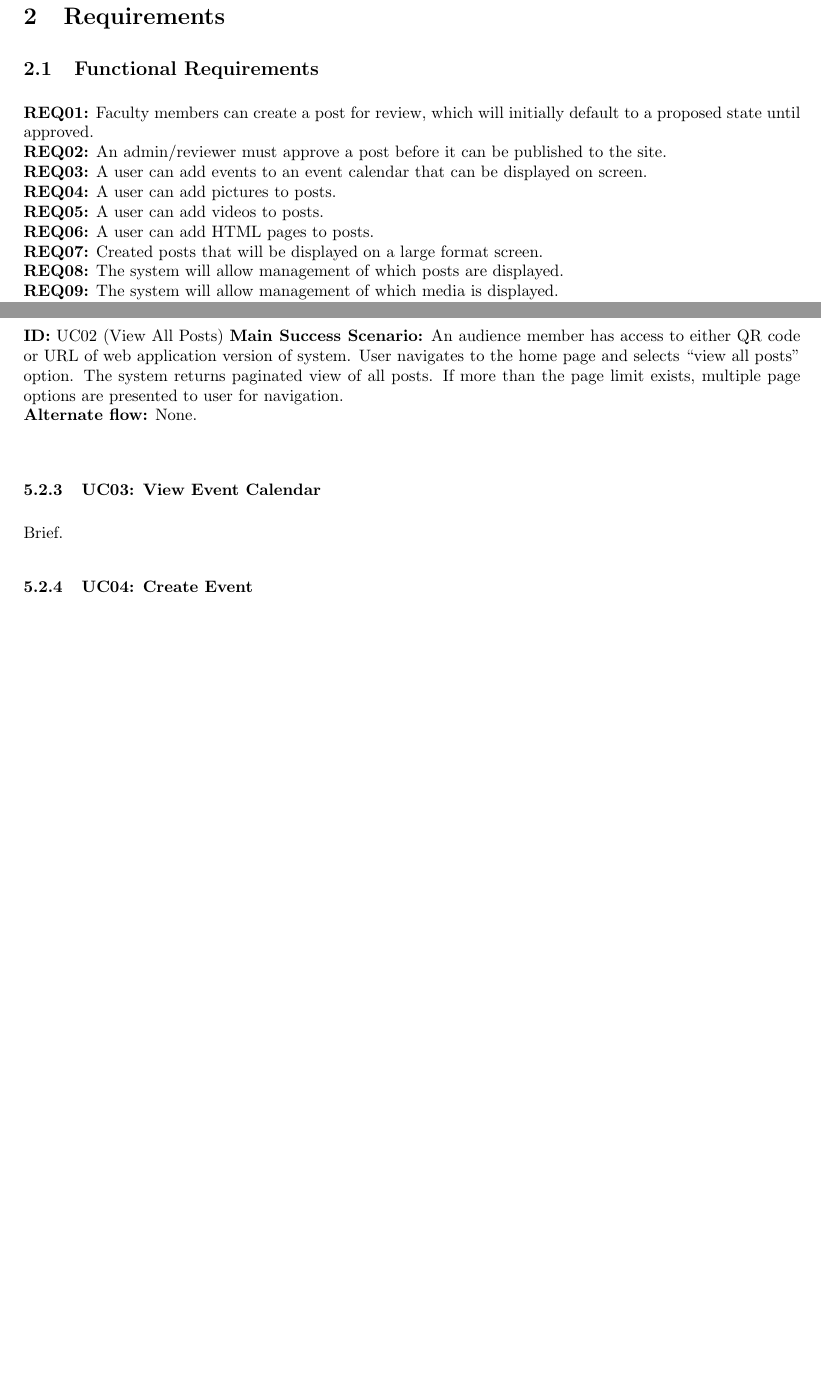
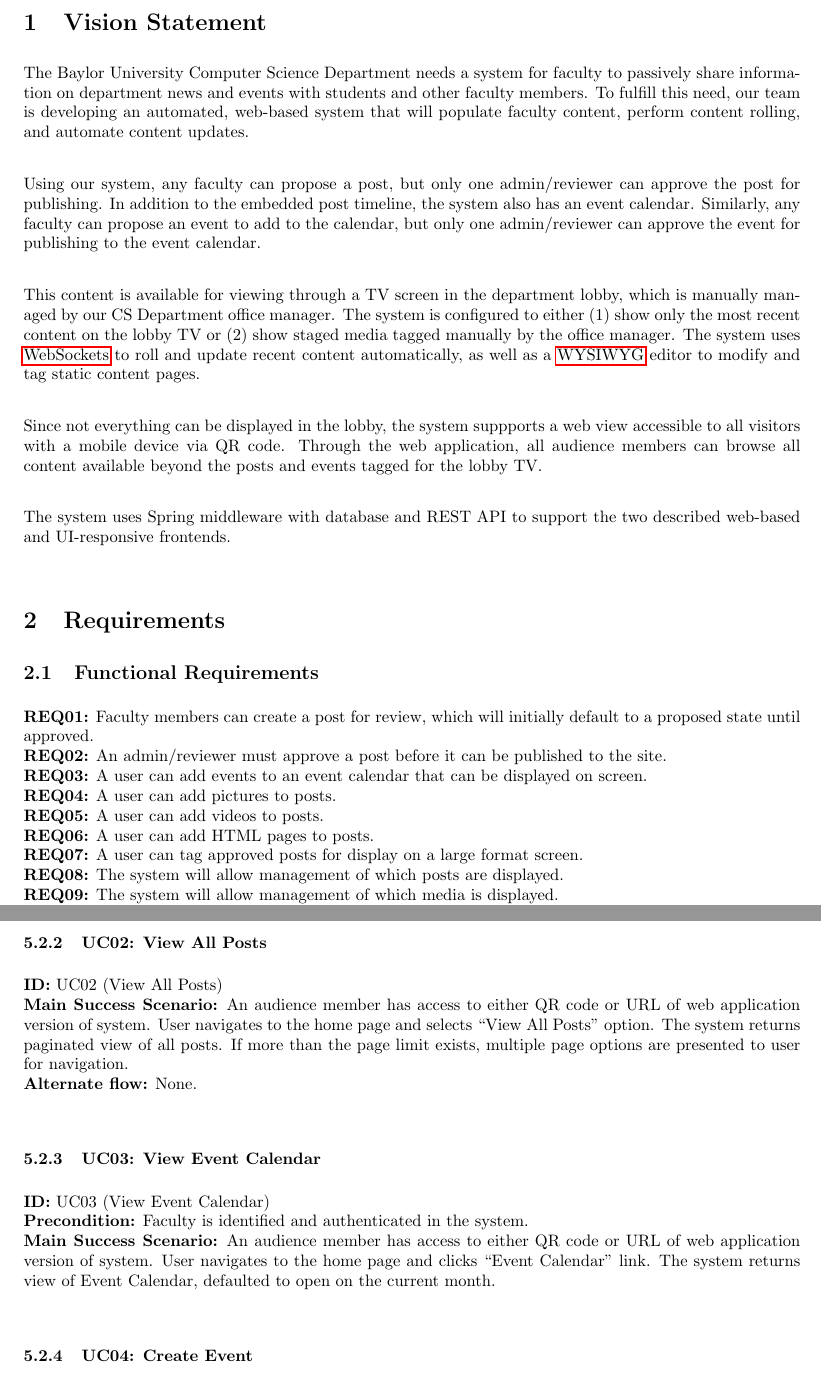
Before and after one commit to tkm3d1a/cs5324_s24_class_project, a LaTeX document (project_artifacts/iteration_1/Iteration-1/Iteration-1.tex, which reads project_artifacts/iteration_1/Iteration-1/sections/func_requirements.tex, project_artifacts/iteration_1/Iteration-1/sections/uc03.tex, project_artifacts/iteration_1/Iteration-1/sections/vision_statement.tex): two parts of pages 4 and 11 of 41 before the commit and two parts of pages 4 and 10 of 41 after it, joined at a grey line, cut at the place of the change, the shorter picture padded with empty space. Compiled offline with pdfLaTeX.

Commit message:
added vision statement

```diff
--- a/project_artifacts/iteration_1/Iteration-1/Iteration-1.tex
+++ b/project_artifacts/iteration_1/Iteration-1/Iteration-1.tex
@@ -103,7 +104,7 @@ The assigned use cases are as follows:
 \input{sections/uc02.tex}
 %%%%%%%%%%%%%%%%%%%%%%%%%%%%%%%%%%%%%%%%%%%%%%%%%%%%%%%%%%%%%%%%%%%%%%%%%%%%%%%
 \subsubsection{UC03: View Event Calendar}
-Brief.
+\input{sections/uc03.tex}
 %%%%%%%%%%%%%%%%%%%%%%%%%%%%%%%%%%%%%%%%%%%%%%%%%%%%%%%%%%%%%%%%%%%%%%%%%%%%%%%
 \subsubsection{UC04: Create Event}
 \input{sections/uc04.tex}
--- a/project_artifacts/iteration_1/Iteration-1/sections/func_requirements.tex
+++ b/project_artifacts/iteration_1/Iteration-1/sections/func_requirements.tex
@@ -4,7 +4,7 @@
 \textbf{REQ04:} A user can add pictures to posts. \\
 \textbf{REQ05:} A user can add videos to posts. \\
 \textbf{REQ06:} A user can add HTML pages to posts. \\
-\textbf{REQ07:} Created posts that will be displayed on a large format screen. \\
+\textbf{REQ07:} A user can tag approved posts for display on a large format screen. \\
 \textbf{REQ08:} The system will allow management of which posts are displayed. \\
 \textbf{REQ09:} The system will allow management of which media is displayed. \\
 \textbf{REQ10:} The system will fall back to the 10 most recent posts if no posts are tagged, or less than 10 posts are tagged. \\
--- /dev/null
+++ b/project_artifacts/iteration_1/Iteration-1/sections/uc03.tex
@@ -0,0 +1,3 @@
+\textbf{ID:} UC03 (View Event Calendar) \\
+\textbf{Precondition:} Faculty is identified and authenticated in the system. \\
+\textbf{Main Success Scenario:} An audience member has access to either QR code or URL of web application version of system. User navigates to the home page and clicks ``Event Calendar'' link. The system returns view of Event Calendar, defaulted to open on the current month. \\
--- /dev/null
+++ b/project_artifacts/iteration_1/Iteration-1/sections/vision_statement.tex
@@ -0,0 +1,9 @@
+The Baylor University Computer Science Department needs a system for faculty to passively share information on department news and events with students and other faculty members. To fulfill this need, our team is developing an automated, web-based system that will populate faculty content, perform content rolling, and automate content updates. \\
+
+Using our system, any faculty can propose a post, but only one admin/reviewer can approve the post for publishing. In addition to the embedded post timeline, the system also has an event calendar. Similarly, any faculty can propose an event to add to the calendar, but only one admin/reviewer can approve the event for publishing to the event calendar. \\
+
+This content is available for viewing through a TV screen in the department lobby, which is manually managed by our CS Department office manager. The system is configured to either (1) show only the most recent content on the lobby TV or (2) show staged media tagged manually by the office manager. The system uses \hyperref[sec:Glossary]{WebSockets} to roll and update recent content automatically, as well as a \hyperref[sec:Glossary]{WYSIWYG} editor to modify and tag static content pages. \\
+
+Since not everything can be displayed in the lobby, the system suppports a web view accessible to all visitors with a mobile device via QR code. Through the web application, all audience members can browse all content available beyond the posts and events tagged for the lobby TV. \\
+
+The system uses Spring middleware with database and REST API to support the two described web-based and UI-responsive frontends. \\
```
Also changed, not shown: project_artifacts/iteration_1/Iteration-1/sections/uc02.tex (+2 -2 lines), project_artifacts/iteration_1/Iteration-1/Iteration-1.pdf, project_artifacts/iteration_1/Iteration-1/Iteration-1.tex (15 more changed lines), 7 other files.
